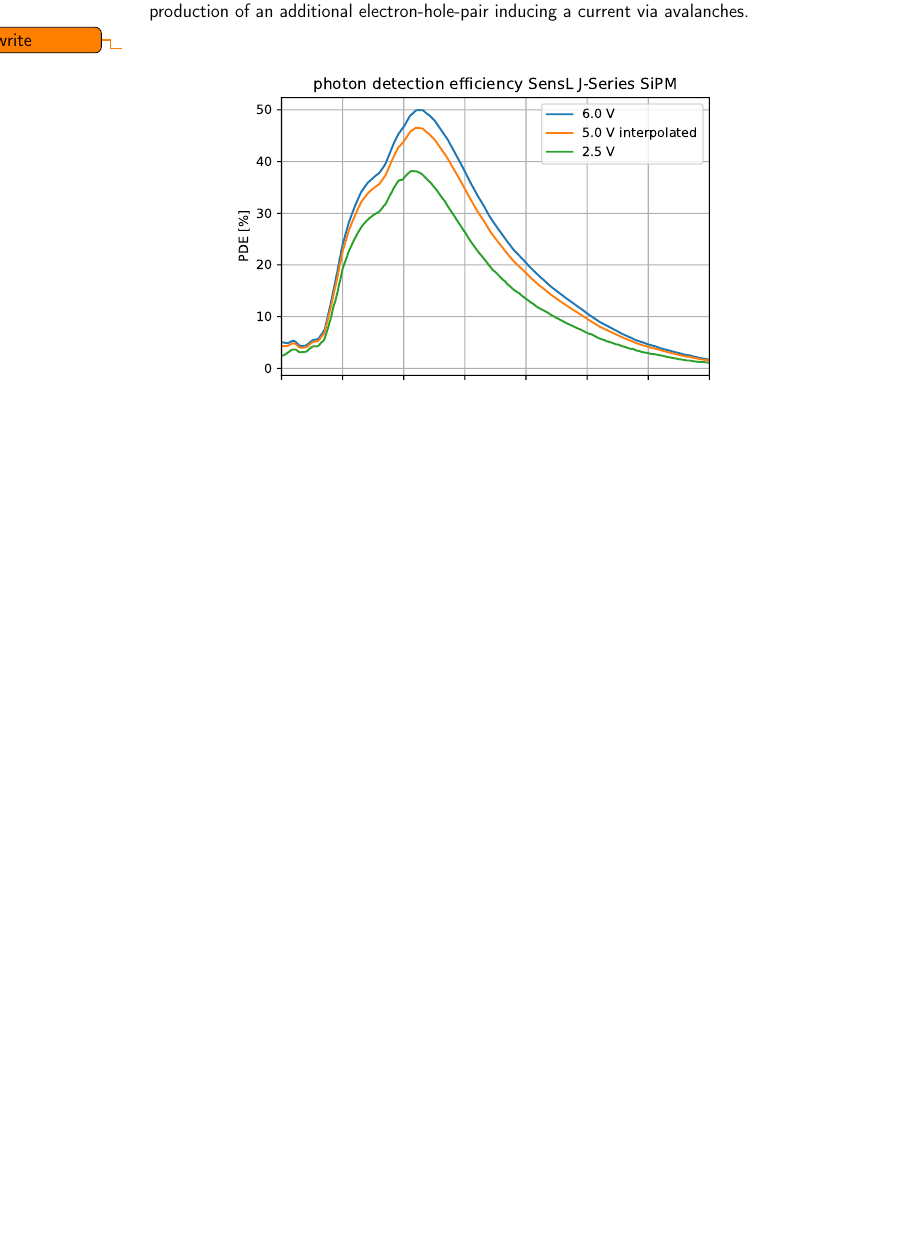
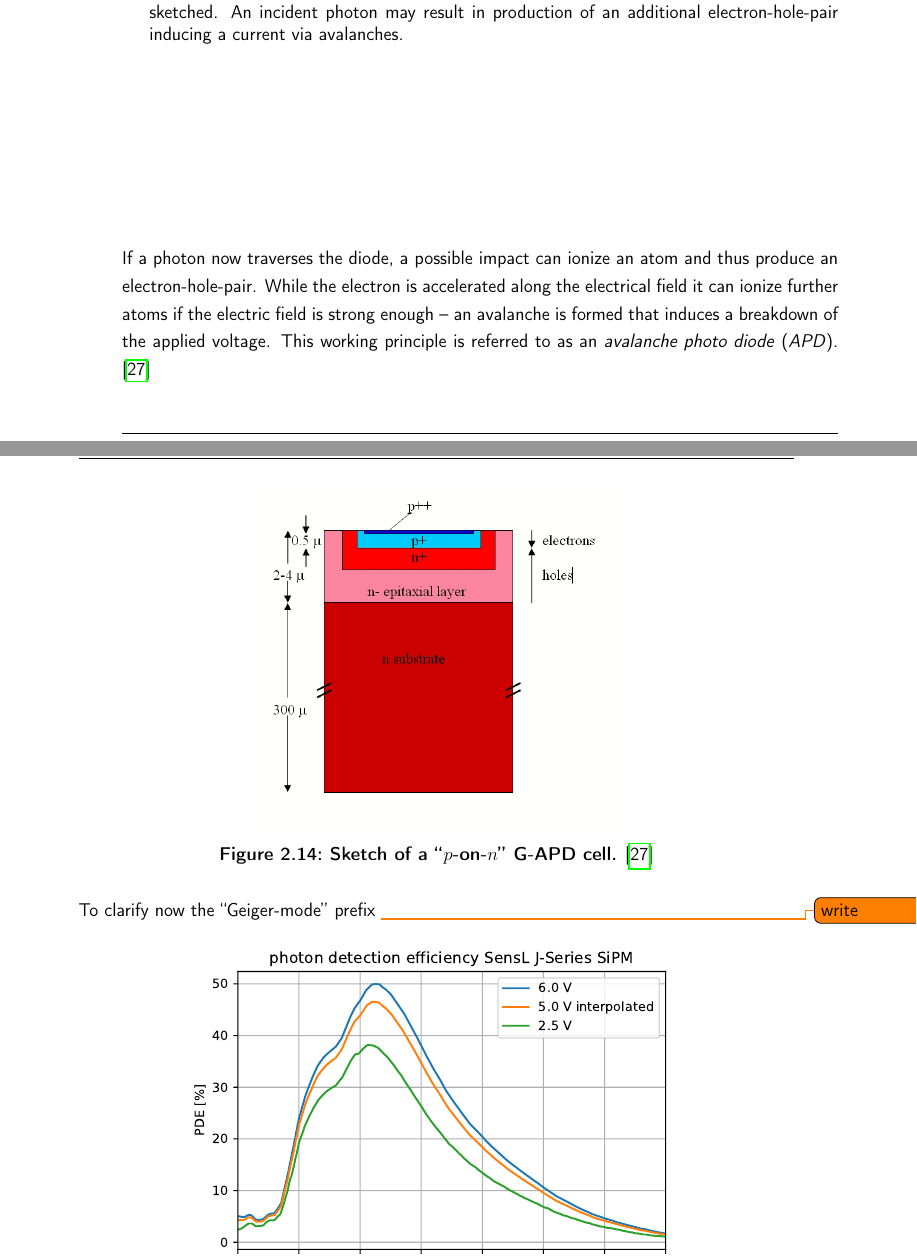
Before and after one commit to mrcgndr/master-thesis, a LaTeX thesis (masterthesis.tex, which reads chapters/iceact_model.tex): part of page 30 of 45 before the commit and two parts of pages 30 and 31 of 47 after it, the two joined at a grey line, cut at the place of the change, the shorter picture padded with empty space. Compiled offline with pdfLaTeX.

Commit message:
continued SiPM section

```diff
--- a/chapters/iceact_model.tex
+++ b/chapters/iceact_model.tex
@@ -238,11 +238,20 @@
 \begin{figure}[H]
 	\centering
 	\includegraphics[width=0.7\textwidth]{PNJunction.pdf}
-	\caption[Sketch of a $p$-$n$-junction]{\textbf{Sketch of a $p$-$n$-junction.} \cite{iceact:camera} In the top, the energy bands are shown for $n$-doped and $p$-doped semiconductor with the Fermi energy level $E_F$, the gap energy $E_G$, and the donor or acceptor energy level $E_D$ and $E_A$ respectively. Below, an $n$-doped (left) and a $p$-doped (right) material are brought together. Thus, a \textit{depletion zone} occurs where free electrons of the $n$-doped material fill  holes of the $p$-doped material. Due to the resulting net charge, an electric field arises from right to left. The size of the depletion zone can be enlarged by an external bias voltage applied as shown. An incident photon may result in production of an additional electron-hole-pair inducing a current via avalanches.}
+	\caption[Sketch of a $p$-$n$-junction]{\textbf{Sketch of a $p$-$n$-junction.} \cite{iceact:camera} In the top, the energy bands are shown for $n$-doped and $p$-doped semiconductor with the Fermi energy level $E_F$, the gap energy $E_G$, and the donor or acceptor energy level $E_D$ and $E_A$ respectively. Below, a $p$-$n$-junction is sketched. An incident photon may result in production of an additional electron-hole-pair inducing a current via avalanches.}
 	\label{sipm:pn_junction}
 \end{figure}
 
-\todo{write}
+If a photon now traverses the diode, a possible impact can ionize an atom and thus produce an electron-hole-pair. While the electron is accelerated along the electrical field it can ionize further atoms if the electric field is strong enough -- an avalanche is formed that induces a breakdown of the applied voltage. This working principle is referred to as an \textit{avalanche photo diode} (\textit{APD}). \cite{sipm:renker_lorenz}
+
+\begin{figure}[H]
+	\centering
+	\includegraphics[width=0.5\textwidth]{APD_Cell.png}
+	\caption[Sketch of a \enquote{$p$-on-$n$} G-APD cell]{\textbf{Sketch of a \enquote{$p$-on-$n$} G-APD cell.} \cite{sipm:renker_lorenz}}
+	\label{sipm:apd_cell}
+\end{figure}
+
+To clarify now the \enquote{Geiger-mode} prefix \todo{write}
 
 \begin{figure}[H]
 	\centering
```
Also changed, not shown: chapters/iceact_model.tex (4 more changed lines).
